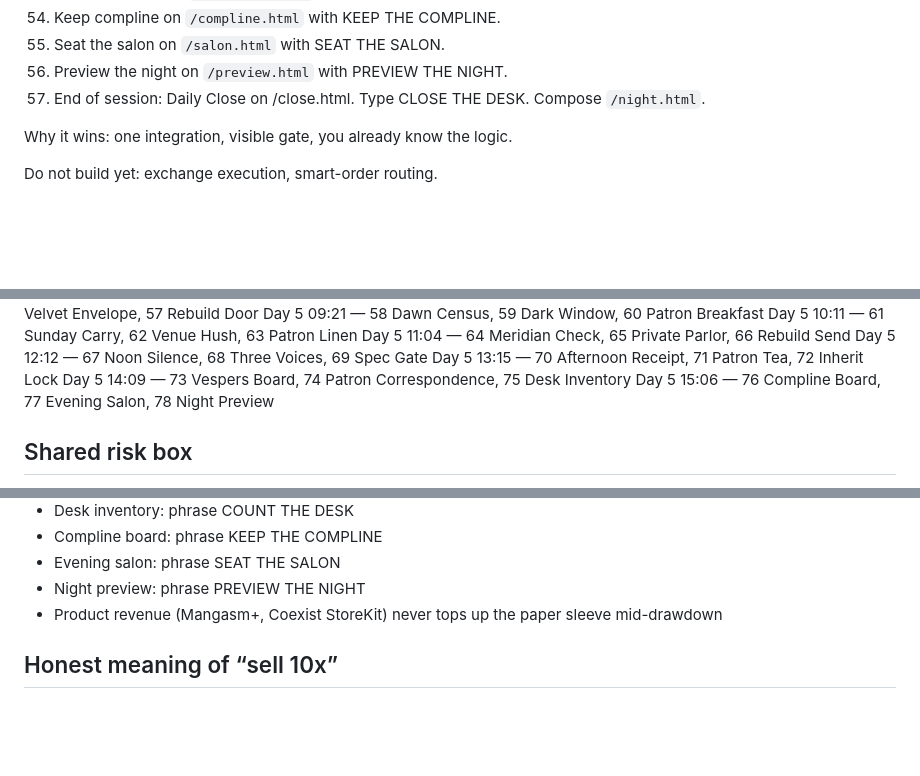
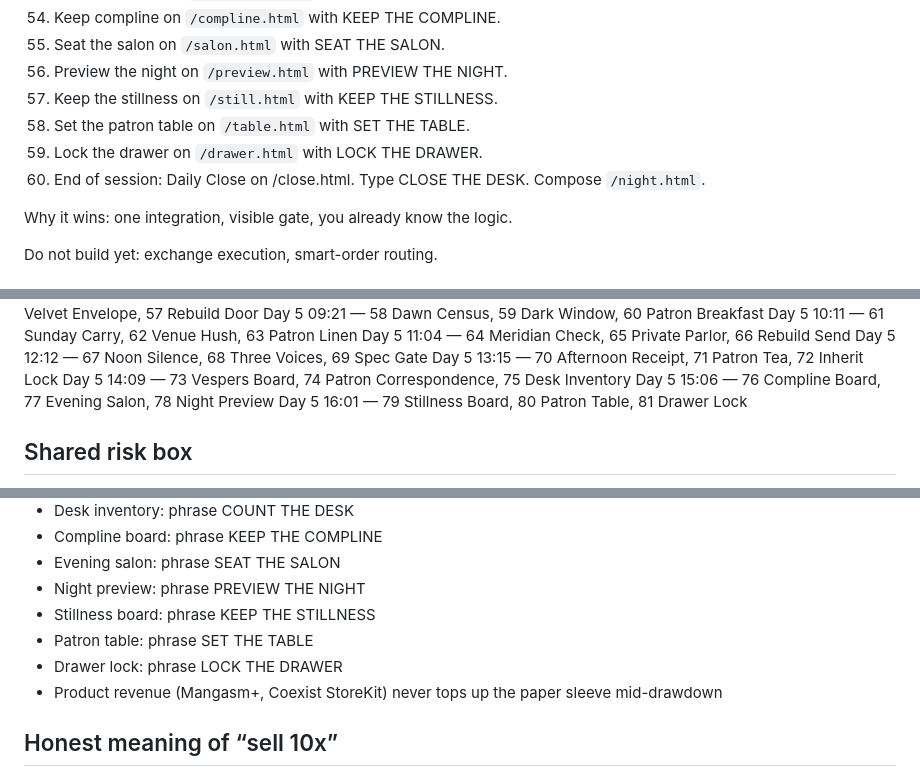
Before and after one commit to gothamgodzilla/lynxlogix-net, a Markdown page: ARCHITECTURE.md, 3 parts joined by grey strips. Drawn GitHub-style; blank space fills up the shorter version.

Commit message:
Architecture: Designs 79–81 stillness, table, drawer

```diff
--- a/ARCHITECTURE.md
+++ b/ARCHITECTURE.md
@@ -64,7 +64,10 @@ Flow
 54. Keep compline on `/compline.html` with KEEP THE COMPLINE.
 55. Seat the salon on `/salon.html` with SEAT THE SALON.
 56. Preview the night on `/preview.html` with PREVIEW THE NIGHT.
-57. End of session: Daily Close on /close.html. Type CLOSE THE DESK. Compose `/night.html`.
+57. Keep the stillness on `/still.html` with KEEP THE STILLNESS.
+58. Set the patron table on `/table.html` with SET THE TABLE.
+59. Lock the drawer on `/drawer.html` with LOCK THE DRAWER.
+60. End of session: Daily Close on /close.html. Type CLOSE THE DESK. Compose `/night.html`.
 
 Why it wins: one integration, visible gate, you already know the logic.
 
@@ -132,6 +135,7 @@ Day 5 12:12 — 67 Noon Silence, 68 Three Voices, 69 Spec Gate
 Day 5 13:15 — 70 Afternoon Receipt, 71 Patron Tea, 72 Inherit Lock
 Day 5 14:09 — 73 Vespers Board, 74 Patron Correspondence, 75 Desk Inventory
 Day 5 15:06 — 76 Compline Board, 77 Evening Salon, 78 Night Preview
+Day 5 16:01 — 79 Stillness Board, 80 Patron Table, 81 Drawer Lock
 
 ## Shared risk box
 
@@ -149,6 +153,9 @@ Day 5 15:06 — 76 Compline Board, 77 Evening Salon, 78 Night Preview
 - Compline board: phrase KEEP THE COMPLINE
 - Evening salon: phrase SEAT THE SALON
 - Night preview: phrase PREVIEW THE NIGHT
+- Stillness board: phrase KEEP THE STILLNESS
+- Patron table: phrase SET THE TABLE
+- Drawer lock: phrase LOCK THE DRAWER
 - Product revenue (Mangasm+, Coexist StoreKit) never tops up the paper sleeve mid-drawdown
 
 ## Honest meaning of “sell 10x”
```
